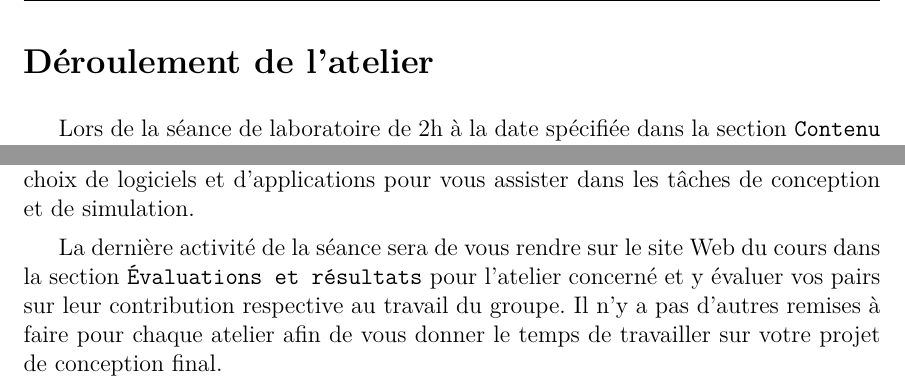
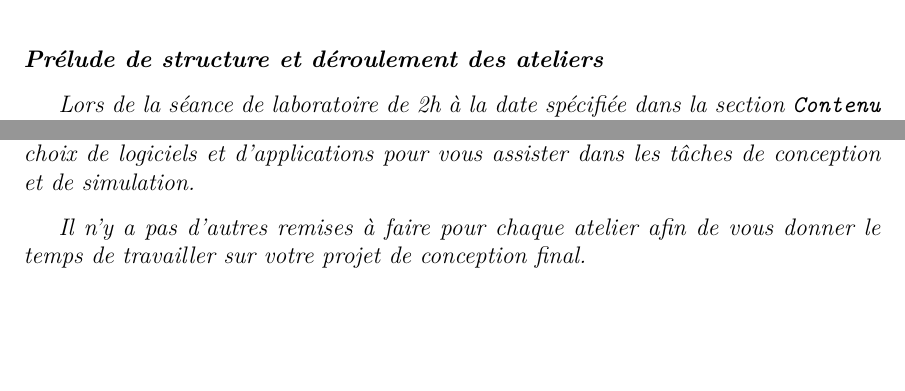
Before and after one commit to cniallen/electroniquex-ulaval, a LaTeX document (Labos-Complements/Lab07/L07_Atelier_vCA.tex): two parts of page 2 of 4 before the commit and two parts of page 1 of 4 after it, joined at a grey line, cut at the place of the change, the shorter picture padded with empty space. Compiled offline with pdfLaTeX.

Commit message:
Début de re-structuration de l'atelier VII pour éviter de répéter le déroulement au début de chaque atelier & 2 améliorations de contenu

```diff
--- a/Labos-Complements/Lab07/L07_Atelier_vCA.tex
+++ b/Labos-Complements/Lab07/L07_Atelier_vCA.tex
@@ -58,7 +58,15 @@
 
 \maketitle \vspace{-2cm}
 
-\section{Objectifs}
+\noindent\textit{\textbf{Prélude de structure et déroulement des ateliers}}
+
+\textit{Lors de la séance de laboratoire de 2h à la date spécifiée dans la section \texttt{Contenu et activités} sur le site de cours, nous nous diviserons en grands groupes, chacun animé par un membre de l’équipe d’enseignement. Une partie des sous-objectifs et circuits sera attribuée à chaque groupe dans le but d'en faire une présentation orale éducative de 5~minutes pour le reste de la classe à la fin de la séance. La méthodologie de travail en groupe vous appartient alors entièrement pour réussir la meilleure présentation possible qui sera évaluée sur une base ordinale tel qu'expliqué dans la partie synchrone du cours~6.}
+
+\textit{Nous recommandons de commencer la séance en délibérant sur l'optimisation des manipulations expérimentales et des analyses proposées dans vos cahiers de recherche respectifs avec l'assistance du membre de l'équipe d'enseignement et il vous faudra ensuite répartir les tâches dans votre groupe. Des exemples de tâches possibles sont la planification et l'organisation, la conception, la simulation, la réalisation expérimentale, la mesure, l'analyse, la communication, etc. et il peut bien sûr y avoir de la redondance pour vérifier l'exactitude des résultats de mesure et d'analyse. Notez que la fin de la section \texttt{Matériel didactique} sur le site de cours propose différents choix de logiciels et d'applications pour vous assister dans les tâches de conception et de simulation.}
+
+\textit{Il n'y a pas d'autres remises à faire pour chaque atelier afin de vous donner le temps de travailler sur votre projet de conception final.}
+
+%\section{Objectifs}
 
 %Une fonction essentielle accomplie par des circuits électriques dans le travail expérimental est celle de filtrer un signal. On peut alors retirer des fréquences indésirables et généralement obtenir une mesure plus fidèle avec un meilleur rapport signal sur bruit, par exemple. L’effet de différents filtres sur le gain et la phase de signaux en tension sera donc étudié dans ce laboratoire à l’aide du diagramme de Bode. En particulier, les performances de différents design de filtres avec des composants uniquement passifs seront comparées à un design intégrant un amplificateur opérationnel actif. Ce laboratoire, en association avec le deuxième devoir, a aussi pour objectif d’approfondir la compréhension de l’étudiant.e des domaines temporel et fréquentiel dans le cadre des transformations de Laplace et Fourier. La relation entre délai temporel et déphasage sera donc examinée pour le filtre RC.
 %Dans l'approche pédagogique de préparation et conception de ce laboratoire, l'étudiant.e développera progressivement une méthodologie de travail plus autonome en transition vers la pratique d'une profession de recherche en sciences et génie.
@@ -99,14 +108,6 @@
 
 \setlength{\parskip}{1ex plus 0.5ex minus 0.2ex}
 Les ateliers se rapprochent d'un mode de travail expérimental plus professionnel, car vous devez vous-même préparer votre propre protocole avant d'arriver au laboratoire afin d'atteindre chaque sous-objectif énoncé ci-dessous. Ces sous-objectifs sont généralement accompagnés d'une figure de circuits, mais il y a toutefois progression vers une conception de plus en plus libre où vous devrez proposer vos propres design de circuits. Pour vous assister dans cette rédaction de protocole, les compléments en lecture préparatoire ci-dessus détaillent la théorie et les modèles pour comprendre le fonctionnement des circuits et les analyser expérimentalement. Concrètement dans votre cahier de recherche avec votre coéquipier.ère, écrivez des manipulations et des analyses à faire pour chaque sous-objectif afin de les mettre en commun en plus grand groupe lors de votre arrivée à la séance de laboratoire.
-
-\section{Déroulement de l’atelier}
-
-Lors de la séance de laboratoire de 2h à la date spécifiée dans la section \texttt{Contenu et activités} sur le site de cours, nous nous diviserons en grands groupes, chacun animé par un membre de l’équipe d’enseignement. Une partie des sous-objectifs et circuits sera attribuée à chaque groupe dans le but d'en faire une présentation orale éducative de 5~minutes pour le reste de la classe à la fin de la séance. La méthodologie de travail en groupe vous appartient alors entièrement pour réussir la meilleure présentation possible qui sera évaluée sur une base ordinale tel qu'expliqué dans la partie synchrone du cours~6.
-
-Nous recommandons de commencer la séance en délibérant sur l'optimisation des manipulations expérimentales et des analyses proposées dans vos cahiers de recherche respectifs avec l'assistance du membre de l'équipe d'enseignement et il vous faudra ensuite répartir les tâches dans votre groupe. Des exemples de tâches possibles sont la planification et l'organisation, la conception, la simulation, la réalisation expérimentale, la mesure, l'analyse, la communication, etc. et il peut bien sûr y avoir de la redondance pour vérifier l'exactitude des résultats de mesure et d'analyse. Notez que la fin de la section \texttt{Matériel didactique} sur le site de cours propose différents choix de logiciels et d'applications pour vous assister dans les tâches de conception et de simulation.
-
-La dernière activité de la séance sera de vous rendre sur le site Web du cours dans la section \texttt{Évaluations et résultats} pour l'atelier concerné et y évaluer vos pairs sur leur contribution respective au travail du groupe. Il n'y a pas d'autres remises à faire pour chaque atelier afin de vous donner le temps de travailler sur votre projet de conception final.
 
  \section{Atelier}
 %\subsection{Partie 1 --- Mesures temporelles}
```
Also changed, not shown: Labos-Complements/Lab08/L08_Atelier.tex (+0 -2 lines), Labos-Complements/Lab07/L07_Atelier_vCA.tex (5 more changed lines).
